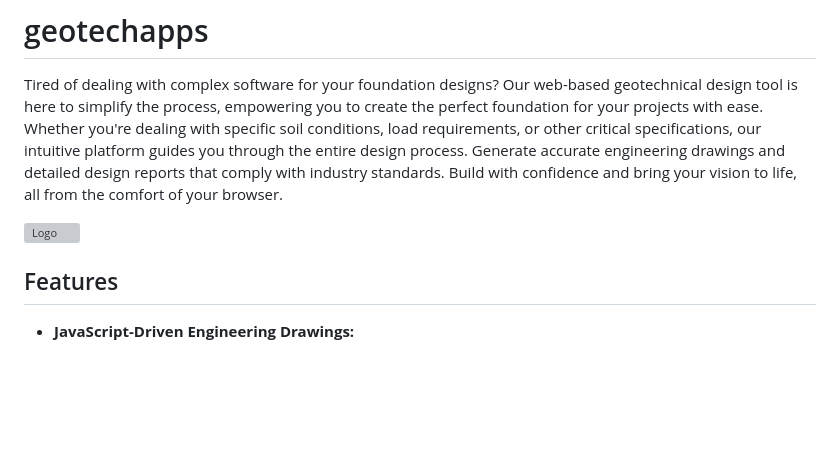
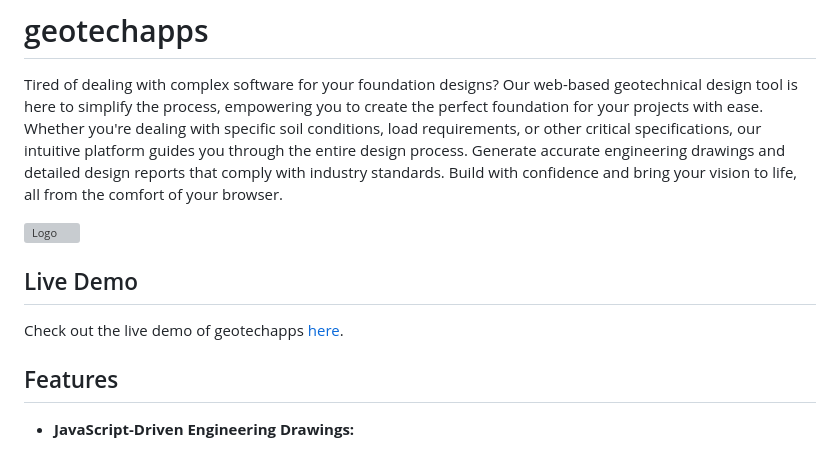
Before and after one commit to GideonAmhaG/geotechapps, a Markdown page: README.md, the part around the change. GitHub-like rendering; blank space fills up the shorter version; grey boxes are pictures that could not be loaded.

```diff
--- a/README.md
+++ b/README.md
@@ -5,6 +5,11 @@ Tired of dealing with complex software for your foundation designs? Our web-base
 
 
 ![Logo](https://github.com/GideonAmhaG/portfolio_project/blob/main/logorot.png)
+
+
+## Live Demo
+
+Check out the live demo of geotechapps [here](https://geotechapps.phaedrusstudios.com/).
 
 
 ## Features
```
